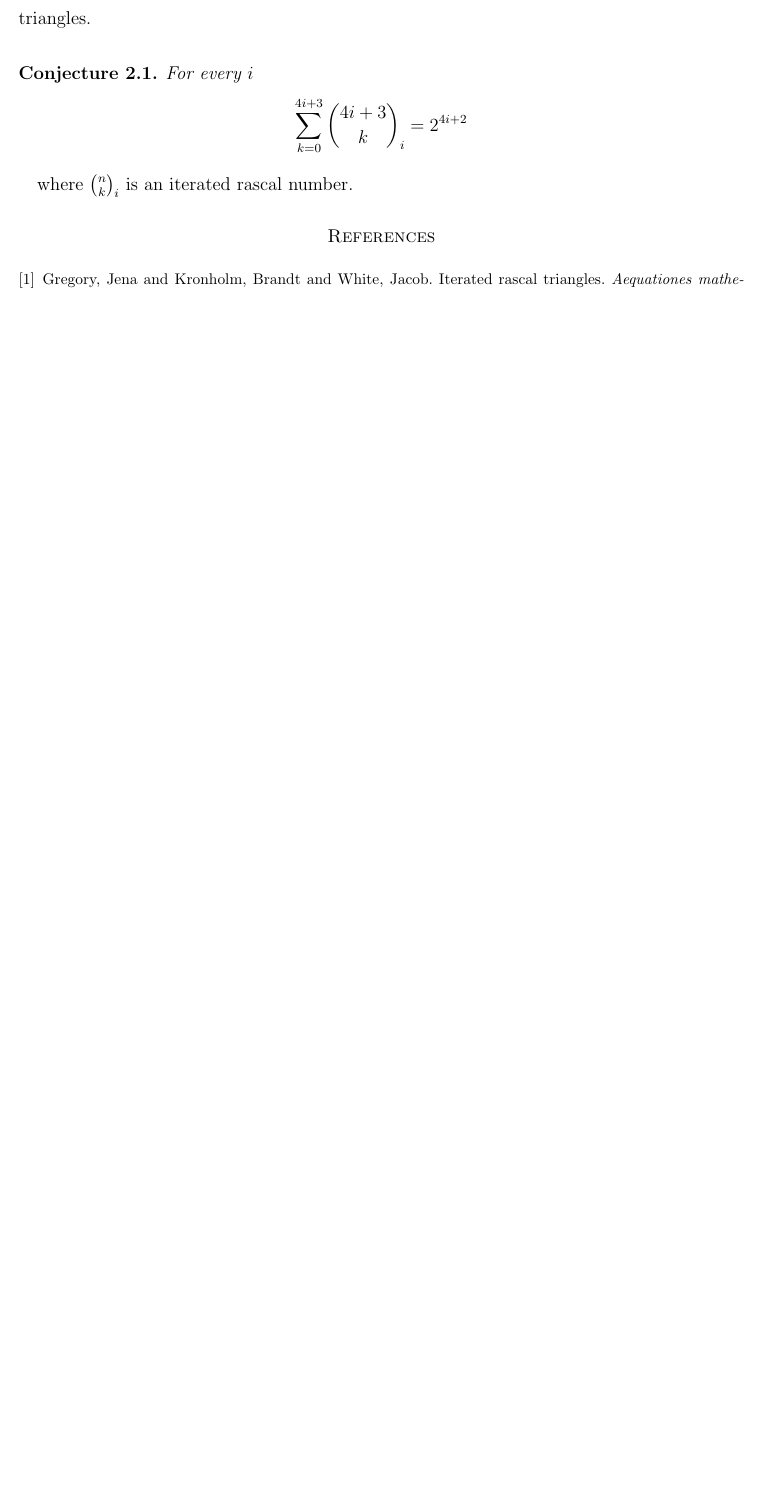
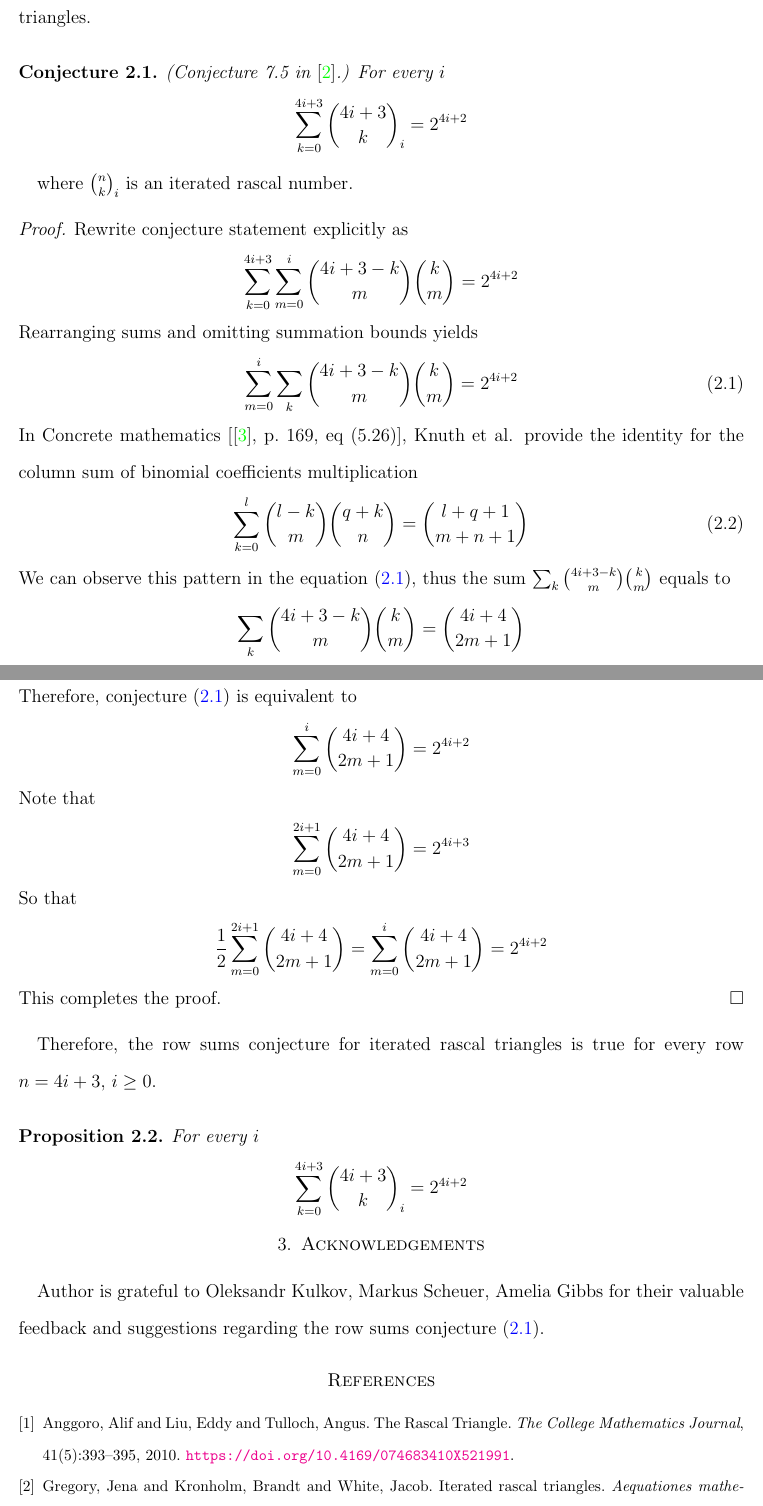
Before and after one commit to kolosovpetro/RowSumsConjectureInRascalTriangle, a LaTeX paper (src/RowSumsConjectureInRascalTriangle.tex, which reads src/sections/03_proof_of_conjecture.tex, src/sections/acknowledgements.tex): part of page 3 of 3 before the commit and two parts of pages 3 and 4 of 5 after it, the two joined at a grey line, cut so that both start at the same text, the shorter picture padded with empty space. The pictures show the PDF file out/RowSumsConjectureInRascalTriangle.pdf that the author committed with the source.

Commit message:
manuscript reworked

```diff
--- a/src/RowSumsConjectureInRascalTriangle.tex
+++ b/src/RowSumsConjectureInRascalTriangle.tex
@@ -113,6 +114,9 @@
     \section{Row sums conjecture}\label{sec:row-sums-conjecture}
     \input{sections/03_proof_of_conjecture}
 
+    \section{Acknowledgements}\label{sec:acknowledgements}
+    \input{sections/acknowledgements}
+
 
 %    \section{Conclusions}\label{sec:conclusions}
 %    \input{sections/03_conclusions}
--- a/src/sections/03_proof_of_conjecture.tex
+++ b/src/sections/03_proof_of_conjecture.tex
@@ -3,8 +4,51 @@ provide the following conjecture for row sums of iterated rascal triangles.
+proposing the row sums conjecture for iterated rascal triangles.
 \begin{conjecture}
     \label{conjecture:row_sums}
+    (Conjecture 7.5 in~\cite{gregory2023iterated}.)
     For every $i$
     \begin{align*}
         \sum_{k=0}^{4i+3} \rascalNumber{4i+3}{k}{i} = 2^{4i+2}
     \end{align*}
 \end{conjecture}
 where $\rascalNumber{n}{k}{i}$ is an iterated rascal number.
+\begin{proof}
+    Rewrite conjecture statement explicitly as
+    \begin{align*}
+        \sum_{k=0}^{4i+3} \sum_{m=0}^{i} \binom{4i+3-k}{m} \binom{k}{m} = 2^{4i+2}
+    \end{align*}
+    Rearranging sums and omitting summation bounds yields
+    \begin{equation}
+        \sum_{m=0}^{i}  \sum_{k} \binom{4i+3-k}{m} \binom{k}{m} = 2^{4i+2}\label{eq:row_sums_conjecture_explicit}
+    \end{equation}
+    In Concrete mathematics [\cite{graham1994concrete}, p.\ 169, eq (5.26)], Knuth et al.
+    provide the identity for the column sum of binomial coefficients multiplication
+    \begin{equation}
+        \label{eq:binomial_coefficients_column_sum}
+        \sum_{k=0}^{l} \binom{l-k}{m} \binom{q+k}{n} = \binom{l+q+1}{m+n+1}
+    \end{equation}
+    We can observe this pattern in the equation~\eqref{eq:row_sums_conjecture_explicit},
+    thus the sum $\sum_{k} \binom{4i+3-k}{m} \binom{k}{m}$ equals to
+    \begin{align*}
+        \sum_{k} \binom{4i+3-k}{m} \binom{k}{m} = \binom{4i+4}{2m+1}
+    \end{align*}
+    Therefore, conjecture~\eqref{conjecture:row_sums} is equivalent to
+    \begin{align*}
+        \sum_{m=0}^{i} \binom{4i+4}{2m+1} = 2^{4i+2}
+    \end{align*}
+    Note that
+    \begin{align*}
+        \sum_{m=0}^{2i+1} \binom{4i+4}{2m+1} = 2^{4i+3}
+    \end{align*}
+    So that
+    \begin{align*}
+        \frac{1}{2} \sum_{m=0}^{2i+1} \binom{4i+4}{2m+1} = \sum_{m=0}^{i} \binom{4i+4}{2m+1} = 2^{4i+2}
+    \end{align*}
+    This completes the proof.
+\end{proof}
+Therefore, the row sums conjecture for iterated rascal triangles is true for every row $n=4i+3$, $i \geq 0$.
+\begin{proposition}
+    For every $i$
+    \begin{align*}
+        \sum_{k=0}^{4i+3} \rascalNumber{4i+3}{k}{i} &= 2^{4i+2}
+    \end{align*}
+\end{proposition}
--- /dev/null
+++ b/src/sections/acknowledgements.tex
@@ -0,0 +1,2 @@
+Author is grateful to Oleksandr Kulkov, Markus Scheuer, Amelia Gibbs for their valuable feedback and suggestions
+regarding the row sums conjecture~\eqref{conjecture:row_sums}.
```
Also changed, not shown: src/RowSumsConjectureInRascalTriangle.bib (+7 -0 lines), src/sections/01_abstract.tex (+1 -3 lines), out/RowSumsConjectureInRascalTriangle.bbl, out/RowSumsConjectureInRascalTriangle.pdf, src/RowSumsConjectureInRascalTriangle.tex (1 more changed lines), src/sections/03_proof_of_conjecture.tex (5 more changed lines), 1 other file.
